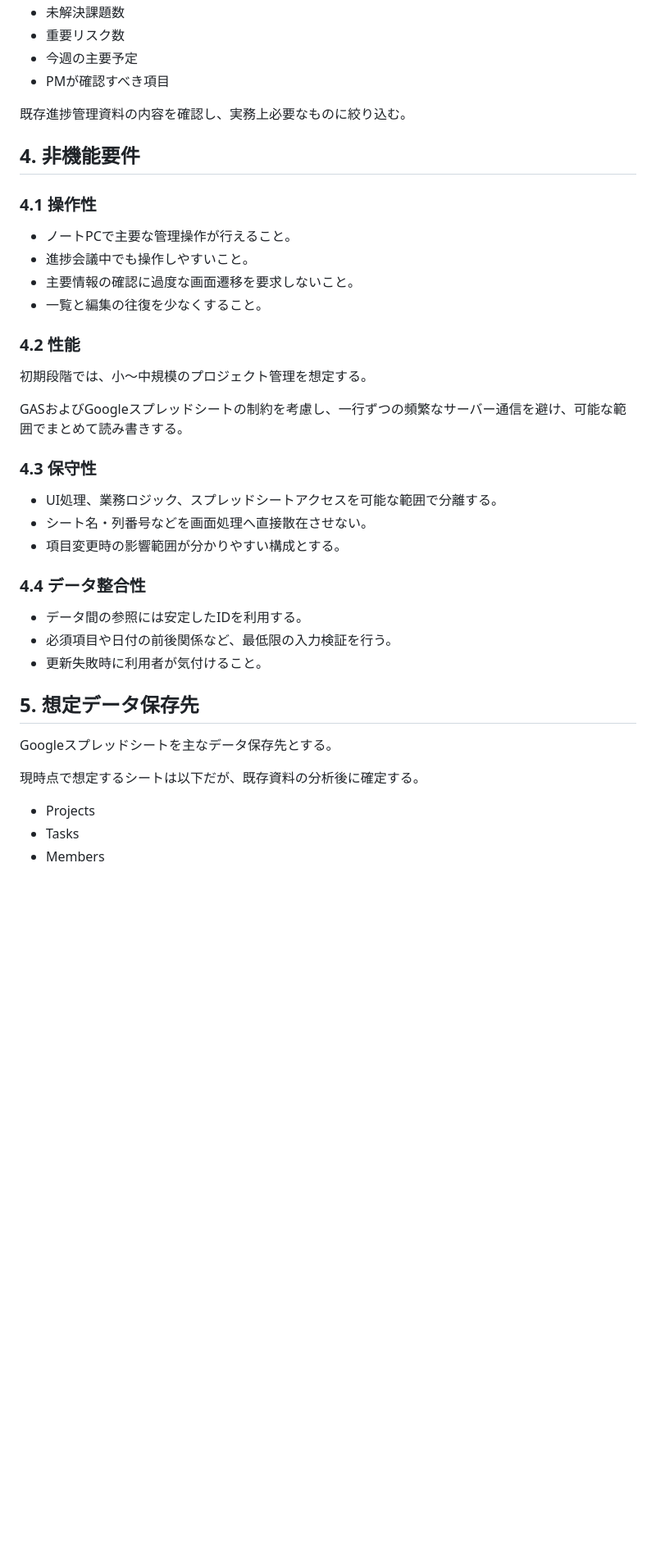
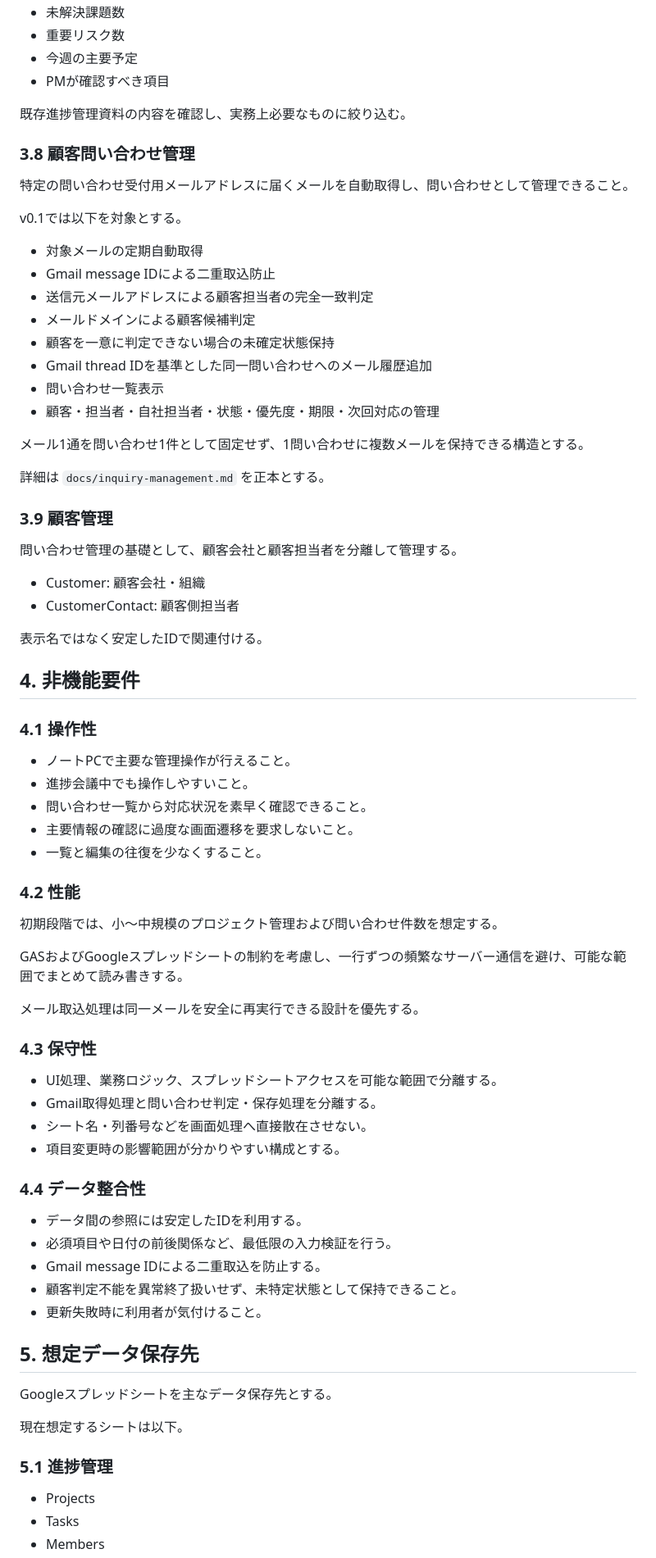
Before and after one commit to checktm/gas-project-control, a Markdown page: docs/requirements.md, the part around one of its changes. Shown at 82% size. Drawn GitHub-style; blank space fills up the shorter version.

```diff
--- a/docs/requirements.md
+++ b/docs/requirements.md
@@ -125,24 +131,56 @@ PMが使用している進捗管理資料を、Google Apps Script（GAS）を利
 
 既存進捗管理資料の内容を確認し、実務上必要なものに絞り込む。
 
+### 3.8 顧客問い合わせ管理
+
+特定の問い合わせ受付用メールアドレスに届くメールを自動取得し、問い合わせとして管理できること。
+
+v0.1では以下を対象とする。
+
+- 対象メールの定期自動取得
+- Gmail message IDによる二重取込防止
+- 送信元メールアドレスによる顧客担当者の完全一致判定
+- メールドメインによる顧客候補判定
+- 顧客を一意に判定できない場合の未確定状態保持
+- Gmail thread IDを基準とした同一問い合わせへのメール履歴追加
+- 問い合わせ一覧表示
+- 顧客・担当者・自社担当者・状態・優先度・期限・次回対応の管理
+
+メール1通を問い合わせ1件として固定せず、1問い合わせに複数メールを保持できる構造とする。
+
+詳細は `docs/inquiry-management.md` を正本とする。
+
+### 3.9 顧客管理
+
+問い合わせ管理の基礎として、顧客会社と顧客担当者を分離して管理する。
+
+- Customer: 顧客会社・組織
+- CustomerContact: 顧客側担当者
+
+表示名ではなく安定したIDで関連付ける。
+
 ## 4. 非機能要件
 
 ### 4.1 操作性
 
 - ノートPCで主要な管理操作が行えること。
 - 進捗会議中でも操作しやすいこと。
+- 問い合わせ一覧から対応状況を素早く確認できること。
 - 主要情報の確認に過度な画面遷移を要求しないこと。
 - 一覧と編集の往復を少なくすること。
 
 ### 4.2 性能
 
-初期段階では、小〜中規模のプロジェクト管理を想定する。
+初期段階では、小〜中規模のプロジェクト管理および問い合わせ件数を想定する。
 
 GASおよびGoogleスプレッドシートの制約を考慮し、一行ずつの頻繁なサーバー通信を避け、可能な範囲でまとめて読み書きする。
+
+メール取込処理は同一メールを安全に再実行できる設計を優先する。
 
 ### 4.3 保守性
 
 - UI処理、業務ロジック、スプレッドシートアクセスを可能な範囲で分離する。
+- Gmail取得処理と問い合わせ判定・保存処理を分離する。
 - シート名・列番号などを画面処理へ直接散在させない。
 - 項目変更時の影響範囲が分かりやすい構成とする。
 
@@ -150,13 +188,17 @@ GASおよびGoogleスプレッドシートの制約を考慮し、一行ずつ
 
 - データ間の参照には安定したIDを利用する。
 - 必須項目や日付の前後関係など、最低限の入力検証を行う。
+- Gmail message IDによる二重取込を防止する。
+- 顧客判定不能を異常終了扱いせず、未特定状態として保持できること。
 - 更新失敗時に利用者が気付けること。
 
 ## 5. 想定データ保存先
 
 Googleスプレッドシートを主なデータ保存先とする。
 
-現時点で想定するシートは以下だが、既存資料の分析後に確定する。
+現在想定するシートは以下。
+
+### 5.1 進捗管理
 
 - Projects
 - Tasks
```
Also changed, not shown: other parts of docs/requirements.md (+45 -23 lines).
